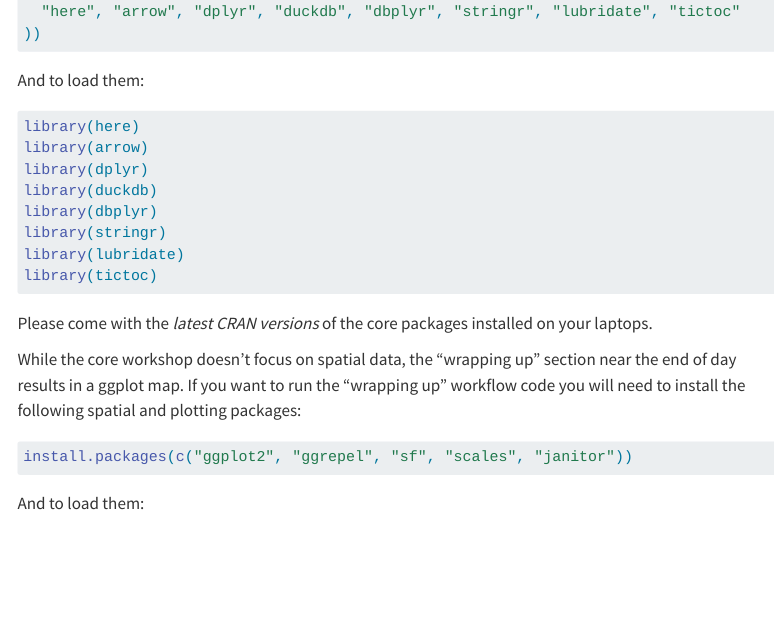
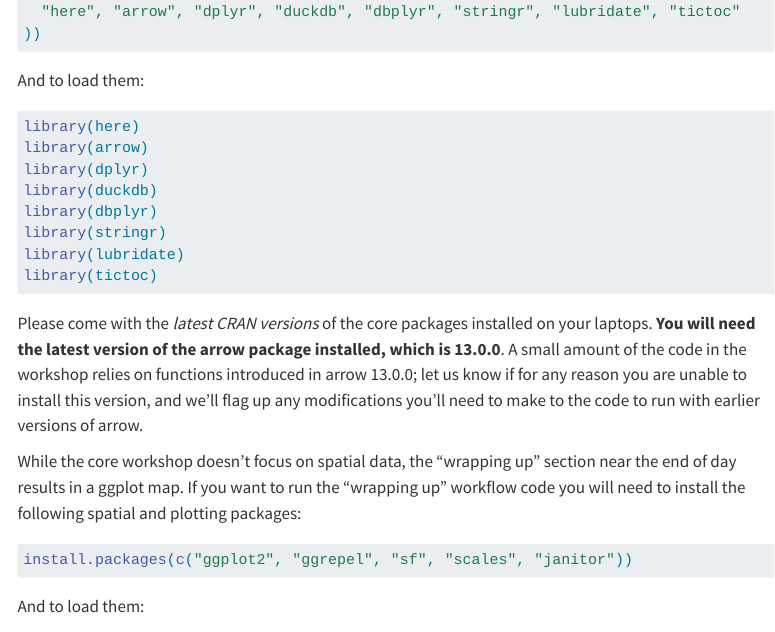
Before and after one commit to posit-conf-2023/arrow, a Quarto document (setup.qmd): the page in a window 1100 px wide, from 490 px down. Rendered offline with R 4.5, knitr and Pandoc in place of Quarto, with nearby package versions; menus at the side of the page are left out; long lines of code are wrapped.

Commit message:
Add note referring to 13.0.0

````diff
--- a/setup.qmd
+++ b/setup.qmd
@@ -38,7 +38,7 @@
 library(tictoc)
 ```
 
-Please come with the *latest CRAN versions* of the core packages installed on your laptops.
+Please come with the *latest CRAN versions* of the core packages installed on your laptops.  **You will need the latest version of the arrow package installed, which is 13.0.0**.  A small amount of the code in the workshop relies on functions introduced in arrow 13.0.0; let us know if for any reason you are unable to install this version, and we'll flag up any modifications you'll need to make to the code to run with earlier versions of arrow.
 
 While the core workshop doesn't focus on spatial data, the "wrapping up" section near the end of day results in a ggplot map. If you want to run the "wrapping up" workflow code you will need to install the following spatial and plotting packages:
 
````
